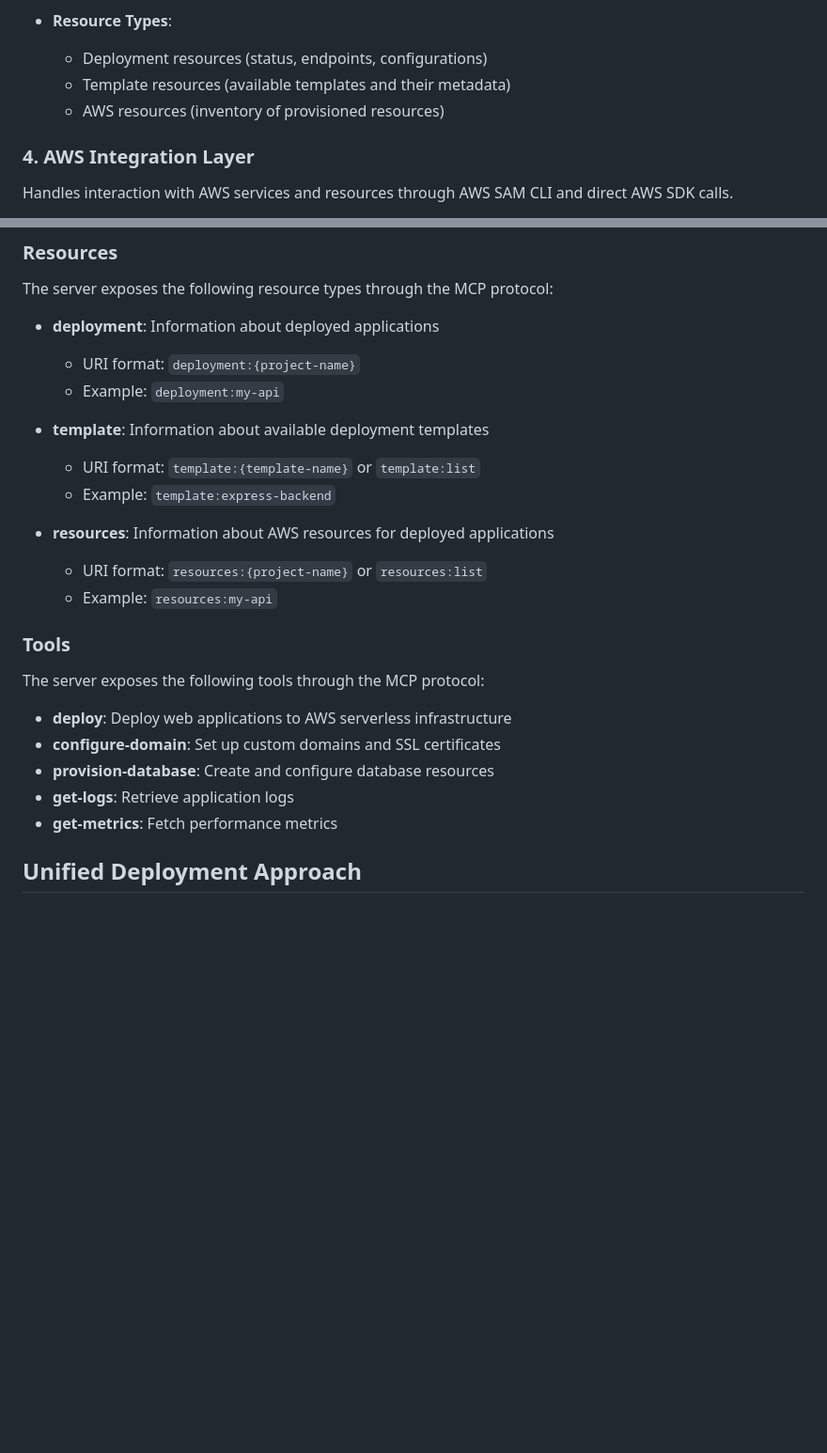
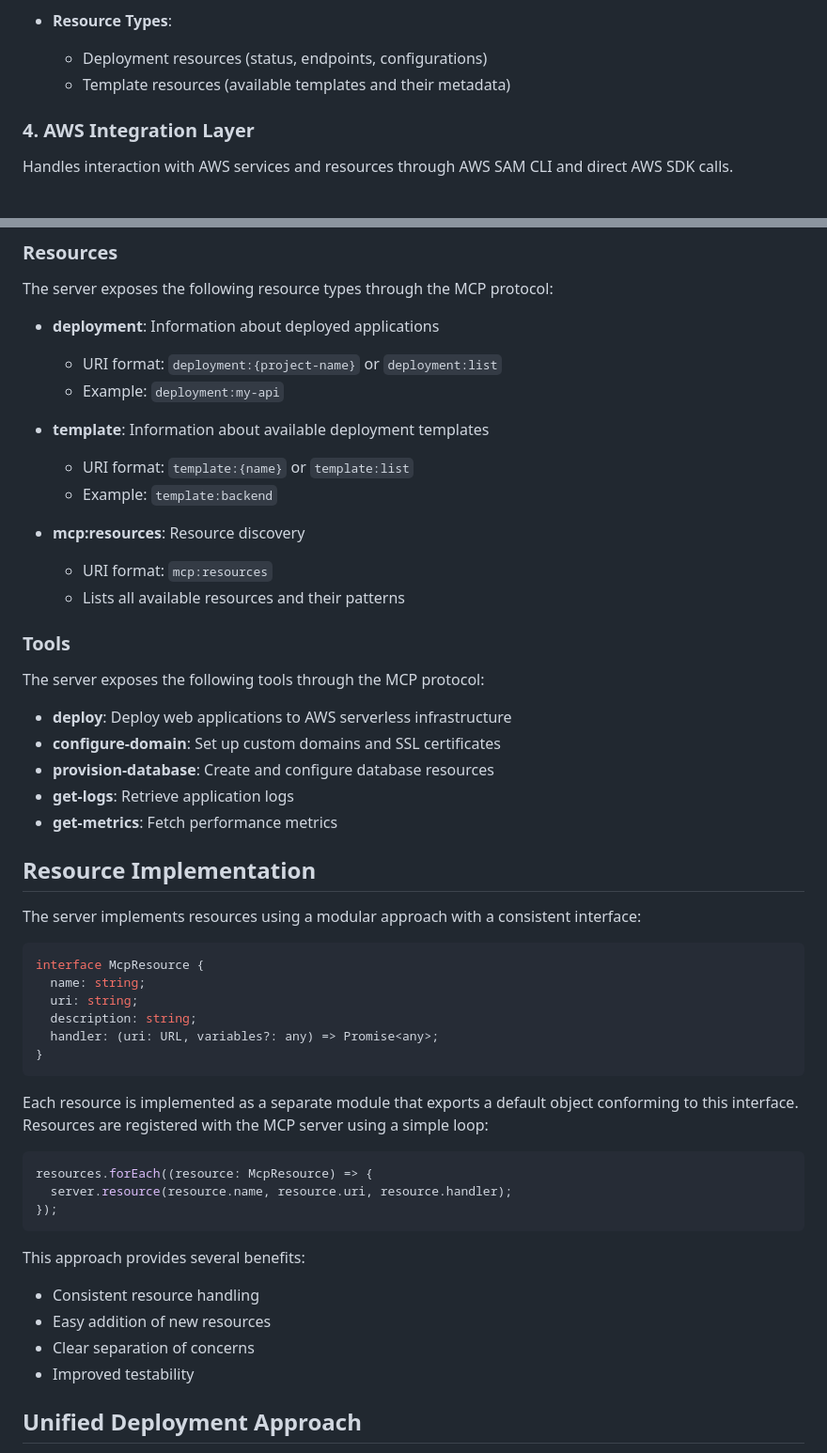
Before and after one commit to bnusunny/serverless-web-mcp-server, a Markdown page: DESIGN.md, 2 parts joined by grey strips. Shown at 94% size. GitHub-like rendering; blank space fills up the shorter version.

````diff
--- a/DESIGN.md
+++ b/DESIGN.md
@@ -52,7 +52,6 @@ Maintains state information about projects, deployments, and resources to provid
 - **Resource Types**:
   - Deployment resources (status, endpoints, configurations)
   - Template resources (available templates and their metadata)
-  - AWS resources (inventory of provisioned resources)
 
 ### 4. AWS Integration Layer
 
@@ -71,16 +70,16 @@ Handles interaction with AWS services and resources through AWS SAM CLI and dire
 The server exposes the following resource types through the MCP protocol:
 
 - **deployment**: Information about deployed applications
-  - URI format: `deployment:{project-name}`
+  - URI format: `deployment:{project-name}` or `deployment:list`
   - Example: `deployment:my-api`
 
 - **template**: Information about available deployment templates
-  - URI format: `template:{template-name}` or `template:list`
-  - Example: `template:express-backend`
+  - URI format: `template:{name}` or `template:list`
+  - Example: `template:backend`
 
-- **resources**: Information about AWS resources for deployed applications
-  - URI format: `resources:{project-name}` or `resources:list`
-  - Example: `resources:my-api`
+- **mcp:resources**: Resource discovery
+  - URI format: `mcp:resources`
+  - Lists all available resources and their patterns
 
 ### Tools
 
@@ -91,6 +90,33 @@ The server exposes the following tools through the MCP protocol:
 - **provision-database**: Create and configure database resources
 - **get-logs**: Retrieve application logs
 - **get-metrics**: Fetch performance metrics
+
+## Resource Implementation
+
+The server implements resources using a modular approach with a consistent interface:
+
+```typescript
+interface McpResource {
+  name: string;
+  uri: string;
+  description: string;
+  handler: (uri: URL, variables?: any) => Promise<any>;
+}
+```
+
+Each resource is implemented as a separate module that exports a default object conforming to this interface. Resources are registered with the MCP server using a simple loop:
+
+```typescript
+resources.forEach((resource: McpResource) => {
+  server.resource(resource.name, resource.uri, resource.handler);
+});
+```
+
+This approach provides several benefits:
+- Consistent resource handling
+- Easy addition of new resources
+- Clear separation of concerns
+- Improved testability
 
 ## Unified Deployment Approach
 
````
Also changed, not shown: README.md (+6 -5 lines).
